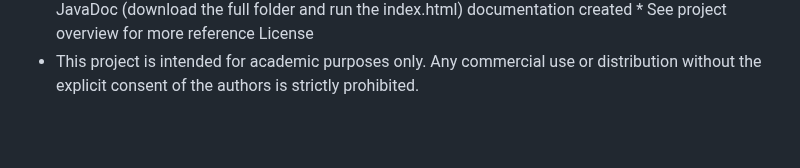
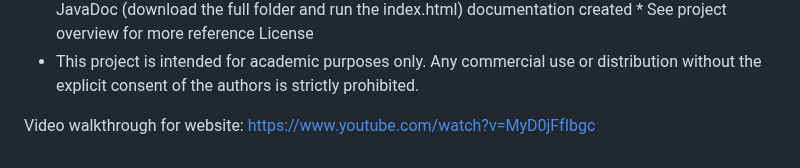
Before and after one commit to jacqeinz/CS_472_Software_Engineering_Spring2024, a Markdown page: README.md, the part around the change. GitHub-like rendering; blank space fills up the shorter version.

```diff
--- a/README.md
+++ b/README.md
@@ -75,3 +75,5 @@ Version History
       * See project overview for more reference
 License
 * This project is intended for academic purposes only. Any commercial use or distribution without the explicit consent of the authors is strictly prohibited.
+
+Video walkthrough for website: https://www.youtube.com/watch?v=MyD0jFfIbgc
```
